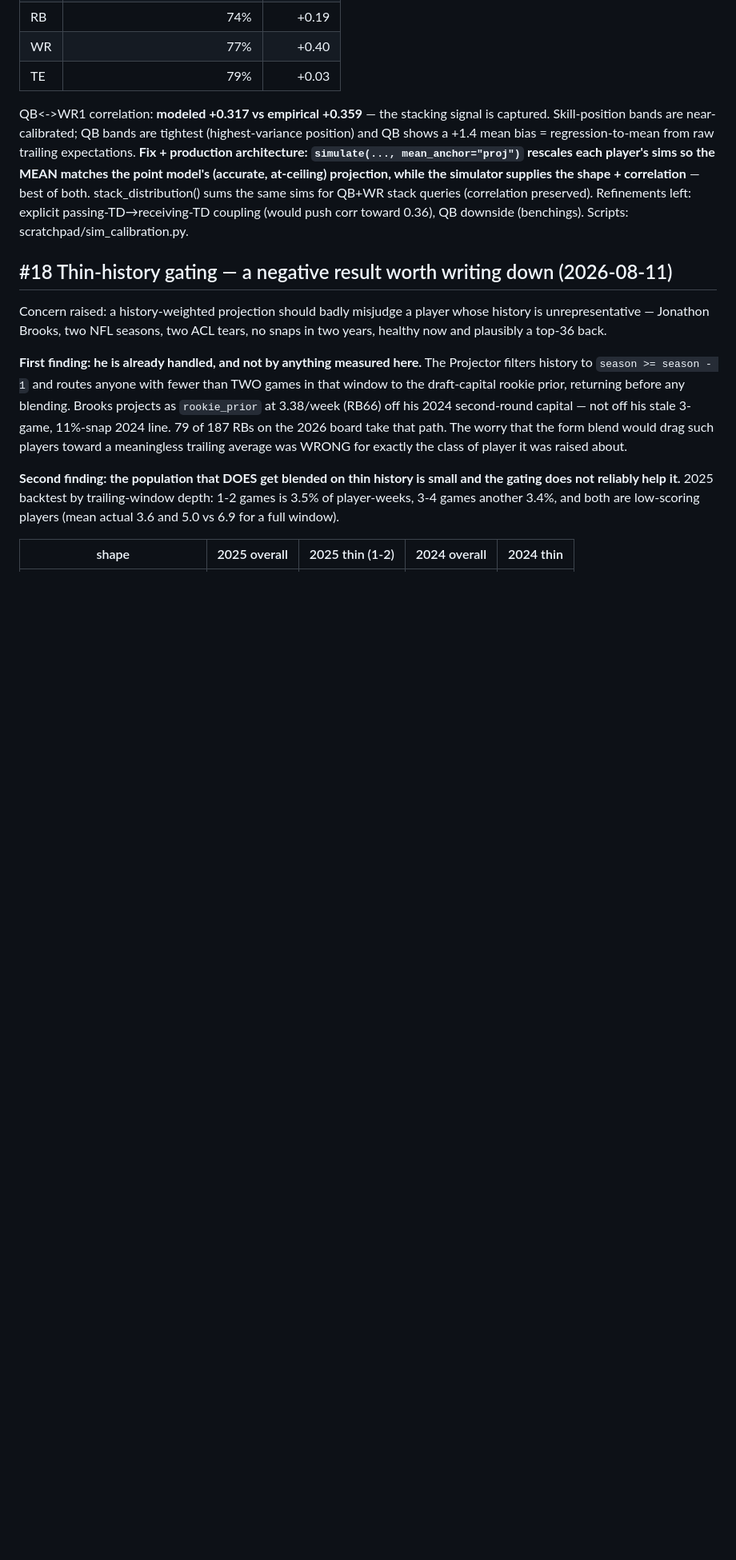
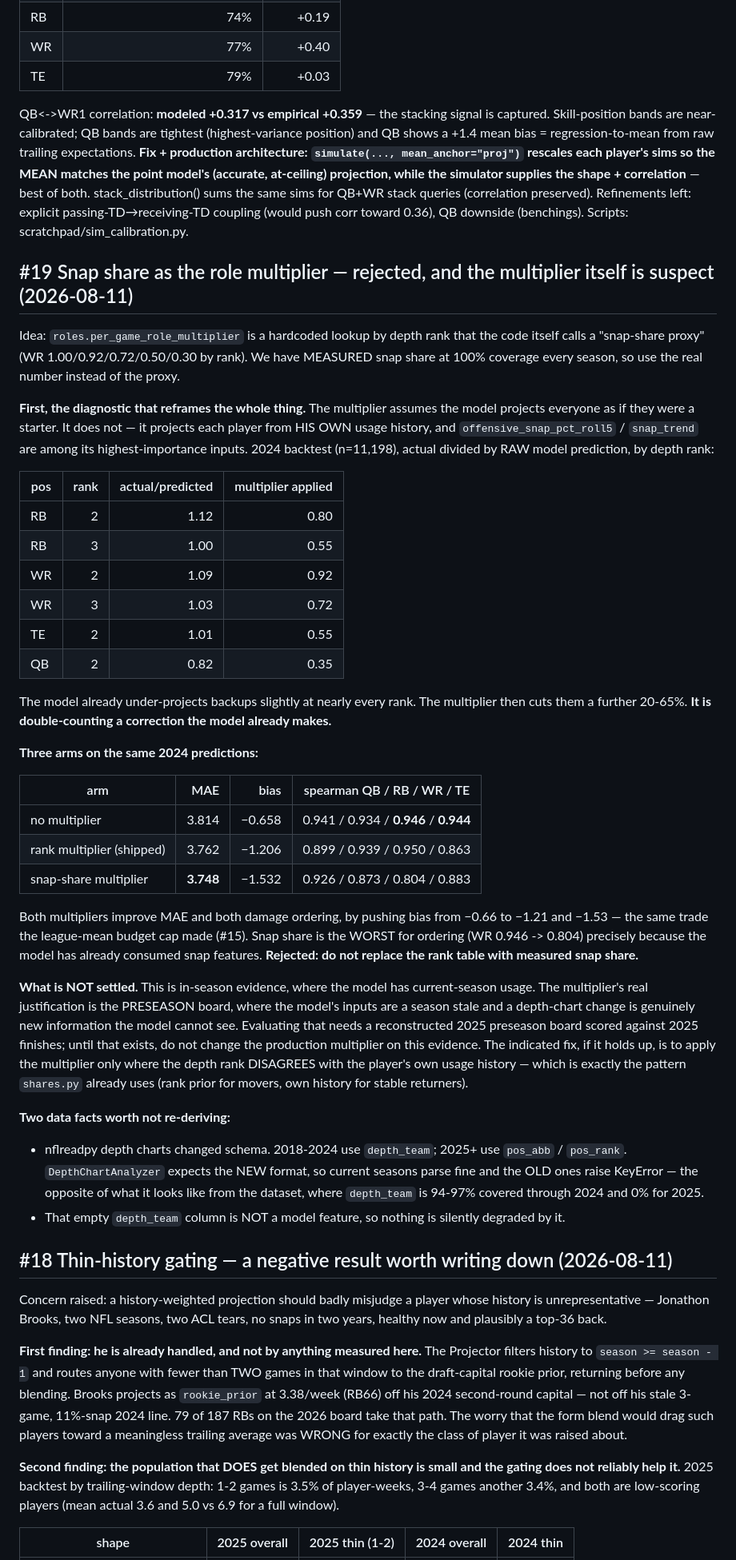
Before and after one commit to Gin-G/nfl-data-py, a Markdown page: EXPERIMENTS.md, the part around one of its changes. Shown at 80% size. GitHub-like rendering; blank space fills up the shorter version.

Commit message:
docs(experiments): #19 snap-share role multiplier — rejected
Measured replacing the hardcoded depth-rank multiplier (which the code itself
calls a "snap-share proxy") with measured snap share, which has 100% coverage
every season.

The diagnostic reframes it. The multiplier assumes the model projects everyone
as a starter; it does not — it projects each player from his own usage, with
offensive_snap_pct_roll5 and snap_trend among its top features. On the 2024
backtest, actual/predicted by depth rank is 1.12 (RB2), 1.00 (RB3), 1.03 (WR3),
1.01 (TE2) — the model already under-projects backups slightly, and the
multiplier then cuts them another 20-65%. It double-counts a correction the
model already makes.

Three arms: no multiplier 3.814 MAE / bias -0.658, rank multiplier 3.762 /
-1.206, snap share 3.748 / -1.532. Both multipliers improve MAE by pushing the
projection further below reality, and both damage ordering; snap share is worst
(WR spearman 0.946 -> 0.804) precisely because the model already ate the snap
features. Same trade the league-mean budget cap made in #15.

Not settled, and flagged as such: this is in-season evidence, where the model
has current usage. The multiplier's justification is the preseason board, where
inputs are a season stale and a depth-chart change is real new information.
That needs a reconstructed 2025 board scored against 2025 finishes before the
production multiplier changes. Indicated fix if it holds: apply it only where
the depth rank disagrees with the player's own usage, the pattern shares.py
already uses.

Also recorded: nflreadpy depth charts changed schema (2018-2024 depth_team,
2025+ pos_abb/pos_rank; the analyzer expects the new one, so old seasons fail
and current ones work — the opposite of how it looks from the dataset), and the
empty depth_team column is not a model feature.

Co-Authored-By: Claude Opus 5 <noreply@anthropic.com>

```diff
--- a/EXPERIMENTS.md
+++ b/EXPERIMENTS.md
@@ -449,6 +450,58 @@ simulator supplies the shape + correlation** — best of both. stack_distributio
 same sims for QB+WR stack queries (correlation preserved). Refinements left: explicit
 passing-TD→receiving-TD coupling (would push corr toward 0.36), QB downside (benchings).
 Scripts: scratchpad/sim_calibration.py.
+## #19 Snap share as the role multiplier — rejected, and the multiplier itself is suspect (2026-08-11)
+
+Idea: `roles.per_game_role_multiplier` is a hardcoded lookup by depth rank that the code itself
+calls a "snap-share proxy" (WR 1.00/0.92/0.72/0.50/0.30 by rank). We have MEASURED snap share
+at 100% coverage every season, so use the real number instead of the proxy.
+
+**First, the diagnostic that reframes the whole thing.** The multiplier assumes the model
+projects everyone as if they were a starter. It does not — it projects each player from HIS OWN
+usage history, and `offensive_snap_pct_roll5` / `snap_trend` are among its highest-importance
+inputs. 2024 backtest (n=11,198), actual divided by RAW model prediction, by depth rank:
+
+| pos | rank | actual/predicted | multiplier applied |
+|---|--:|--:|--:|
+| RB | 2 | 1.12 | 0.80 |
+| RB | 3 | 1.00 | 0.55 |
+| WR | 2 | 1.09 | 0.92 |
+| WR | 3 | 1.03 | 0.72 |
+| TE | 2 | 1.01 | 0.55 |
+| QB | 2 | 0.82 | 0.35 |
+
+The model already under-projects backups slightly at nearly every rank. The multiplier then
+cuts them a further 20-65%. **It is double-counting a correction the model already makes.**
+
+**Three arms on the same 2024 predictions:**
+
+| arm | MAE | bias | spearman QB / RB / WR / TE |
+|---|--:|--:|---|
+| no multiplier | 3.814 | −0.658 | 0.941 / 0.934 / **0.946** / **0.944** |
+| rank multiplier (shipped) | 3.762 | −1.206 | 0.899 / 0.939 / 0.950 / 0.863 |
+| snap-share multiplier | **3.748** | −1.532 | 0.926 / 0.873 / 0.804 / 0.883 |
+
+Both multipliers improve MAE and both damage ordering, by pushing bias from −0.66 to −1.21 and
+−1.53 — the same trade the league-mean budget cap made (#15). Snap share is the WORST for
+ordering (WR 0.946 -> 0.804) precisely because the model has already consumed snap features.
+**Rejected: do not replace the rank table with measured snap share.**
+
+**What is NOT settled.** This is in-season evidence, where the model has current-season usage.
+The multiplier's real justification is the PRESEASON board, where the model's inputs are a
+season stale and a depth-chart change is genuinely new information the model cannot see.
+Evaluating that needs a reconstructed 2025 preseason board scored against 2025 finishes; until
+that exists, do not change the production multiplier on this evidence. The indicated fix, if it
+holds up, is to apply the multiplier only where the depth rank DISAGREES with the player's own
+usage history — which is exactly the pattern `shares.py` already uses (rank prior for movers,
+own history for stable returners).
+
+**Two data facts worth not re-deriving:**
+- nflreadpy depth charts changed schema. 2018-2024 use `depth_team`; 2025+ use `pos_abb` /
+  `pos_rank`. `DepthChartAnalyzer` expects the NEW format, so current seasons parse fine and
+  the OLD ones raise KeyError — the opposite of what it looks like from the dataset, where
+  `depth_team` is 94-97% covered through 2024 and 0% for 2025.
+- That empty `depth_team` column is NOT a model feature, so nothing is silently degraded by it.
+
 ## #18 Thin-history gating — a negative result worth writing down (2026-08-11)
 
 Concern raised: a history-weighted projection should badly misjudge a player whose history
```
Also changed, not shown: other parts of EXPERIMENTS.md (+1 -0 lines).
